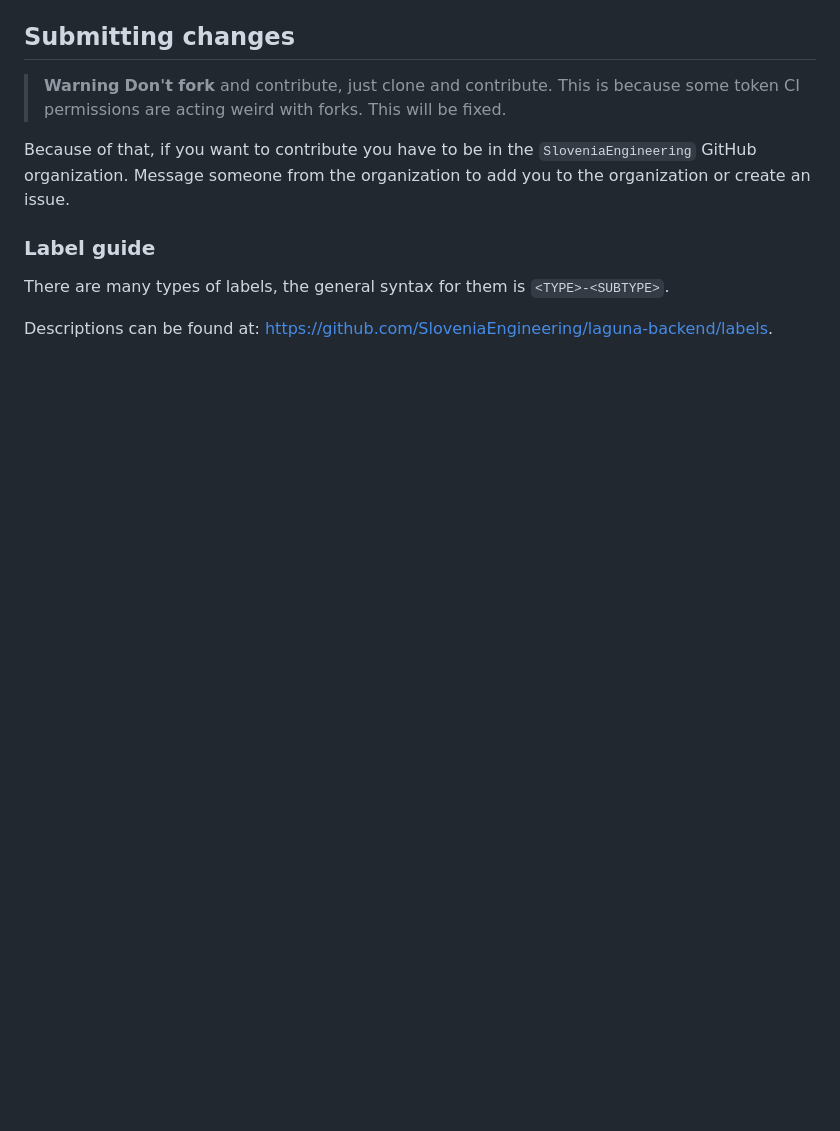
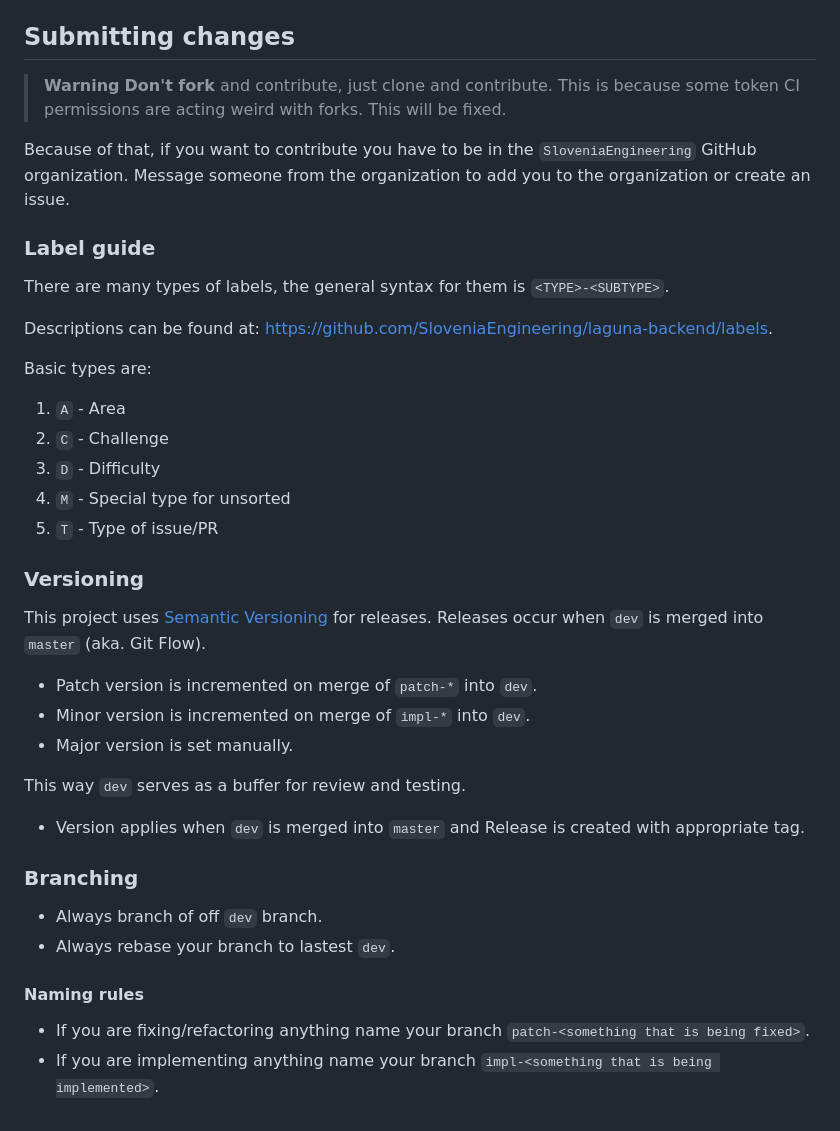
Before and after one commit to SloveniaEngineering/laguna-backend, a Markdown page: CONTRIBUTING.md, the part around the change. Drawn GitHub-style; blank space fills up the shorter version.

Commit message:
add missing sections

```diff
--- a/CONTRIBUTING.md
+++ b/CONTRIBUTING.md
@@ -165,3 +165,34 @@ Message someone from the organization to add you to the organization or create a
 There are many types of labels, the general syntax for them is `<TYPE>-<SUBTYPE>`.
 
 Descriptions can be found at: https://github.com/SloveniaEngineering/laguna-backend/labels.
+
+Basic types are:
+
+1. `A` - Area
+2. `C` - Challenge
+3. `D` - Difficulty
+4. `M` - Special type for unsorted
+5. `T` - Type of issue/PR
+
+### Versioning
+
+This project uses [Semantic Versioning](https://semver.org/) for releases.
+Releases occur when `dev` is merged into `master` (aka. Git Flow).
+
+* Patch version is incremented on merge of `patch-*` into `dev`.
+* Minor version is incremented on merge of `impl-*` into `dev`.
+* Major version is set manually.
+
+This way `dev` serves as a buffer for review and testing.
+
+* Version applies when `dev` is merged into `master` and Release is created with appropriate tag.
+
+### Branching
+
+* Always branch of off `dev` branch.
+* Always rebase your branch to lastest `dev`.
+
+#### Naming rules
+
+* If you are fixing/refactoring anything name your branch `patch-<something that is being fixed>`.
+* If you are implementing anything name your branch `impl-<something that is being implemented>`.
```
